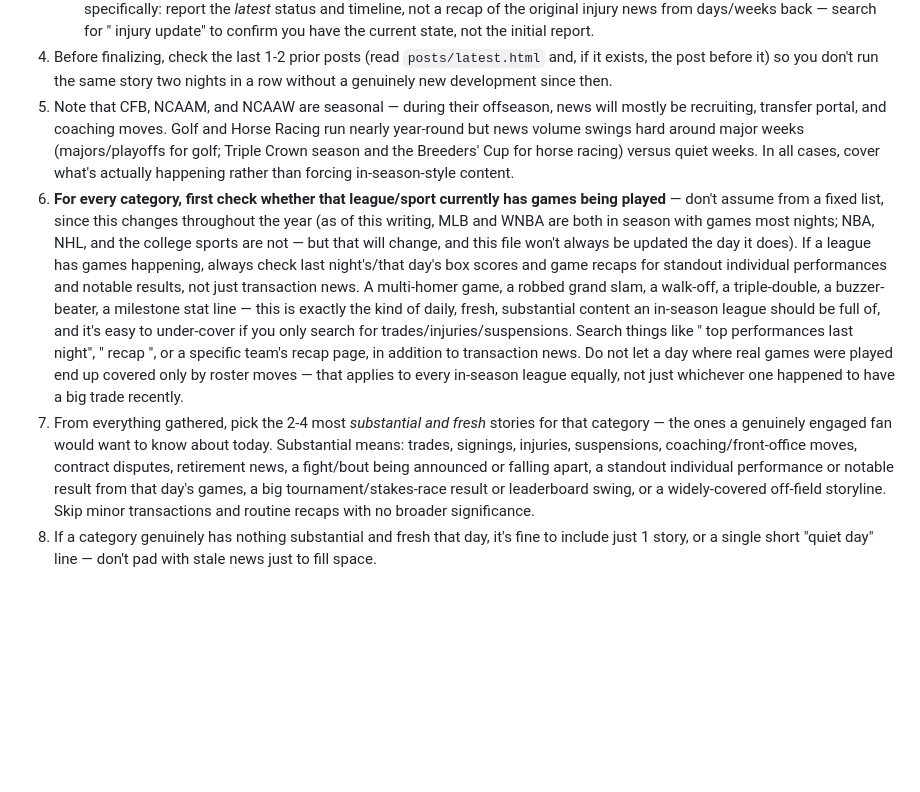
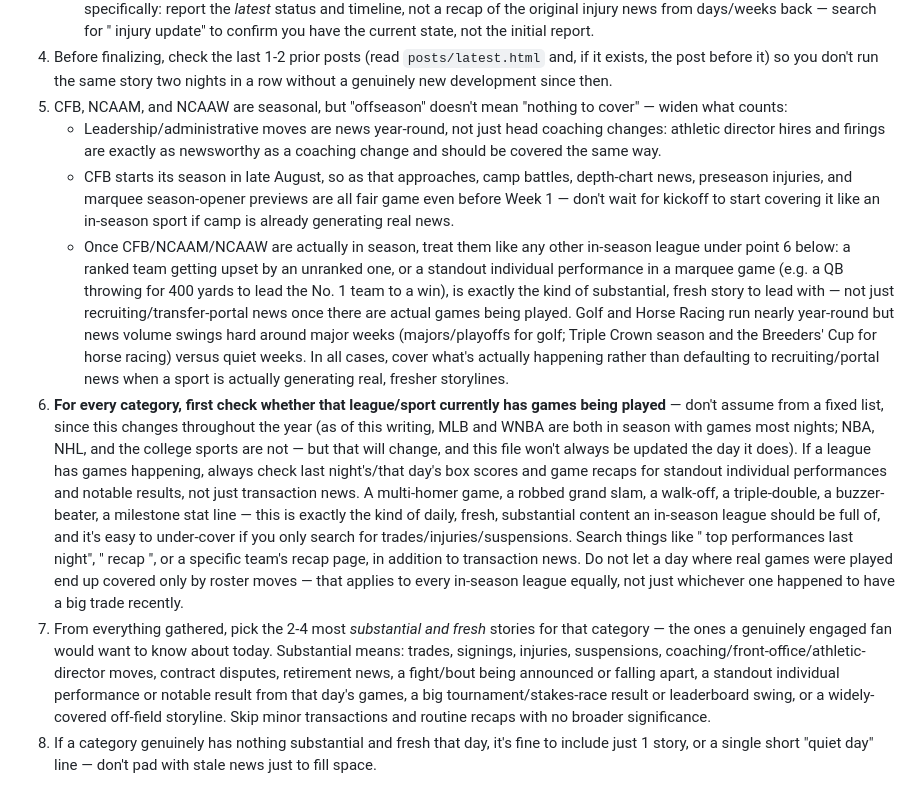
Before and after one commit to kamaljac3-ui/d3vil-sports, a Markdown page: AGENT_INSTRUCTIONS.md, the part around the change. Drawn GitHub-style; blank space fills up the shorter version.

Commit message:
Widen college sports coverage beyond recruiting/portal news
- Athletic director hires/firings now count as substantial news,
  same as a coaching change, year-round -- not just head coaches
- CFB camp/depth-chart/preseason-injury news is fair game as the
  season approaches, not just once Week 1 starts
- Once college football/basketball are actually in season, explicit
  examples now anchor what counts: a ranked team getting upset by an
  unranked one, or a standout individual performance in a marquee
  game (e.g. a QB throwing for 400 yards to lead a top-ranked team),
  not just recruiting/transfer-portal filler

Co-Authored-By: Claude Sonnet 5 <noreply@anthropic.com>

```diff
--- a/AGENT_INSTRUCTIONS.md
+++ b/AGENT_INSTRUCTIONS.md
@@ -72,13 +72,29 @@ For each category:
    `posts/latest.html` and, if it exists, the post before it) so you don't
    run the same story two nights in a row without a genuinely new
    development since then.
-5. Note that CFB, NCAAM, and NCAAW are seasonal — during their offseason,
-   news will mostly be recruiting, transfer portal, and coaching moves.
+5. CFB, NCAAM, and NCAAW are seasonal, but "offseason" doesn't mean
+   "nothing to cover" — widen what counts:
+   - Leadership/administrative moves are news year-round, not just head
+     coaching changes: athletic director hires and firings are exactly as
+     newsworthy as a coaching change and should be covered the same way.
+   - CFB starts its season in late August, so as that approaches, camp
+     battles, depth-chart news, preseason injuries, and marquee
+     season-opener previews are all fair game even before Week 1 — don't
+     wait for kickoff to start covering it like an in-season sport if
+     camp is already generating real news.
+   - Once CFB/NCAAM/NCAAW are actually in season, treat them like any
+     other in-season league under point 6 below: a ranked team getting
+     upset by an unranked one, or a standout individual performance in a
+     marquee game (e.g. a QB throwing for 400 yards to lead the No. 1
+     team to a win), is exactly the kind of substantial, fresh story to
+     lead with — not just recruiting/transfer-portal news once there are
+     actual games being played.
    Golf and Horse Racing run nearly year-round but news volume swings
    hard around major weeks (majors/playoffs for golf; Triple Crown season
    and the Breeders' Cup for horse racing) versus quiet weeks. In all
-   cases, cover what's actually happening rather than forcing
-   in-season-style content.
+   cases, cover what's actually happening rather than defaulting to
+   recruiting/portal news when a sport is actually generating real,
+   fresher storylines.
 6. **For every category, first check whether that league/sport currently
    has games being played** — don't assume from a fixed list, since this
    changes throughout the year (as of this writing, MLB and WNBA are both
@@ -100,8 +116,9 @@ For each category:
 7. From everything gathered, pick the 2-4 most *substantial and fresh*
    stories for that category — the ones a genuinely engaged fan would want
    to know about today. Substantial means: trades, signings, injuries,
-   suspensions, coaching/front-office moves, contract disputes, retirement
-   news, a fight/bout being announced or falling apart, a standout
+   suspensions, coaching/front-office/athletic-director moves, contract
+   disputes, retirement news, a fight/bout being announced or falling
+   apart, a standout
    individual performance or notable result from that day's games, a big
    tournament/stakes-race result or leaderboard swing, or a widely-covered
    off-field storyline. Skip minor transactions and routine recaps with
```
